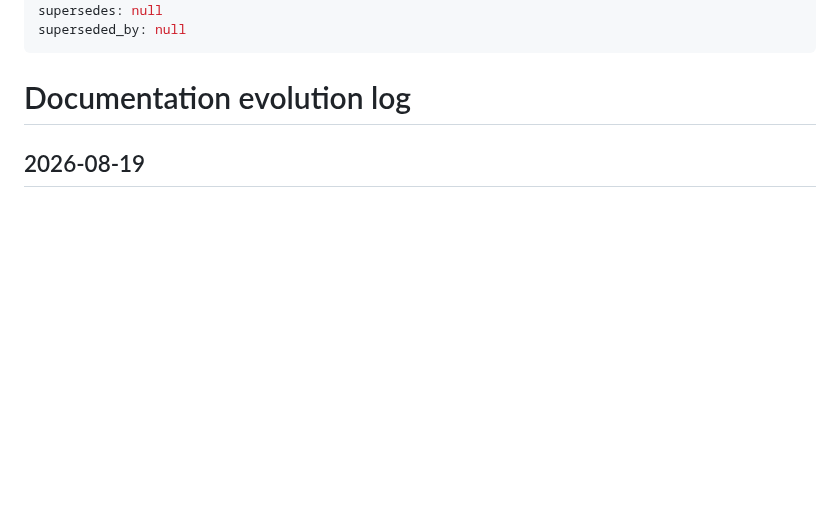
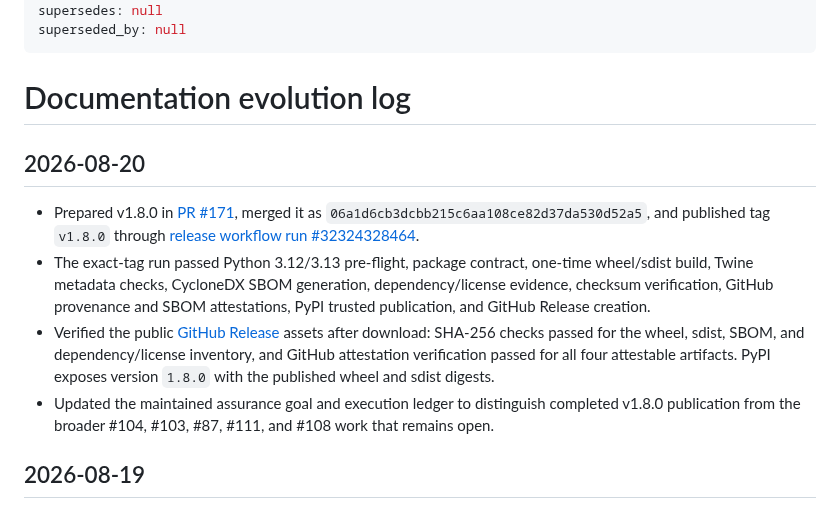
Before and after one commit to MarcoPorcellato/logseq-matryca-parser, a Markdown page: docs/log.md, the part around one of its changes. Drawn GitHub-style; blank space fills up the shorter version.

Commit message:
docs: record v1.8.0 release receipt
Merge the verified documentation-only release receipt after all hosted checks passed.

```diff
--- a/docs/log.md
+++ b/docs/log.md
@@ -18,6 +18,13 @@ superseded_by: null
 ---
 
 # Documentation evolution log
+
+## 2026-08-20
+
+- Prepared v1.8.0 in [PR #171](https://github.com/MarcoPorcellato/logseq-matryca-parser/pull/171), merged it as `06a1d6cb3dcbb215c6aa108ce82d37da530d52a5`, and published tag `v1.8.0` through [release workflow run #32324328464](https://github.com/MarcoPorcellato/logseq-matryca-parser/actions/runs/32324328464).
+- The exact-tag run passed Python 3.12/3.13 pre-flight, package contract, one-time wheel/sdist build, Twine metadata checks, CycloneDX SBOM generation, dependency/license evidence, checksum verification, GitHub provenance and SBOM attestations, PyPI trusted publication, and GitHub Release creation.
+- Verified the public [GitHub Release](https://github.com/MarcoPorcellato/logseq-matryca-parser/releases/tag/v1.8.0) assets after download: SHA-256 checks passed for the wheel, sdist, SBOM, and dependency/license inventory, and GitHub attestation verification passed for all four attestable artifacts. PyPI exposes version `1.8.0` with the published wheel and sdist digests.
+- Updated the maintained assurance goal and execution ledger to distinguish completed v1.8.0 publication from the broader #104, #103, #87, #111, and #108 work that remains open.
 
 ## 2026-08-19
 
```
Also changed, not shown: other parts of docs/log.md (+2 -2 lines), docs/LSDOC_REFERENCE_STUDY_AND_EXECUTION_PLAN_2026-08-16.md (+4 -4 lines), docs/goals/LSDOC_PARSER_ASSURANCE_GOAL.md (+14 -7 lines).
